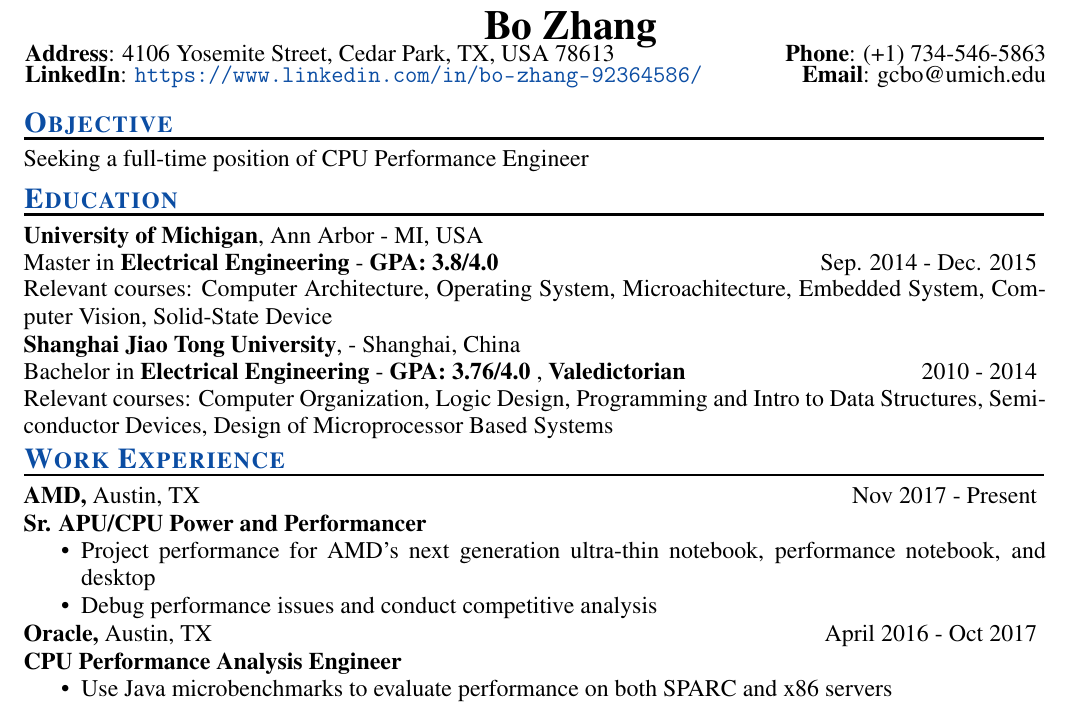
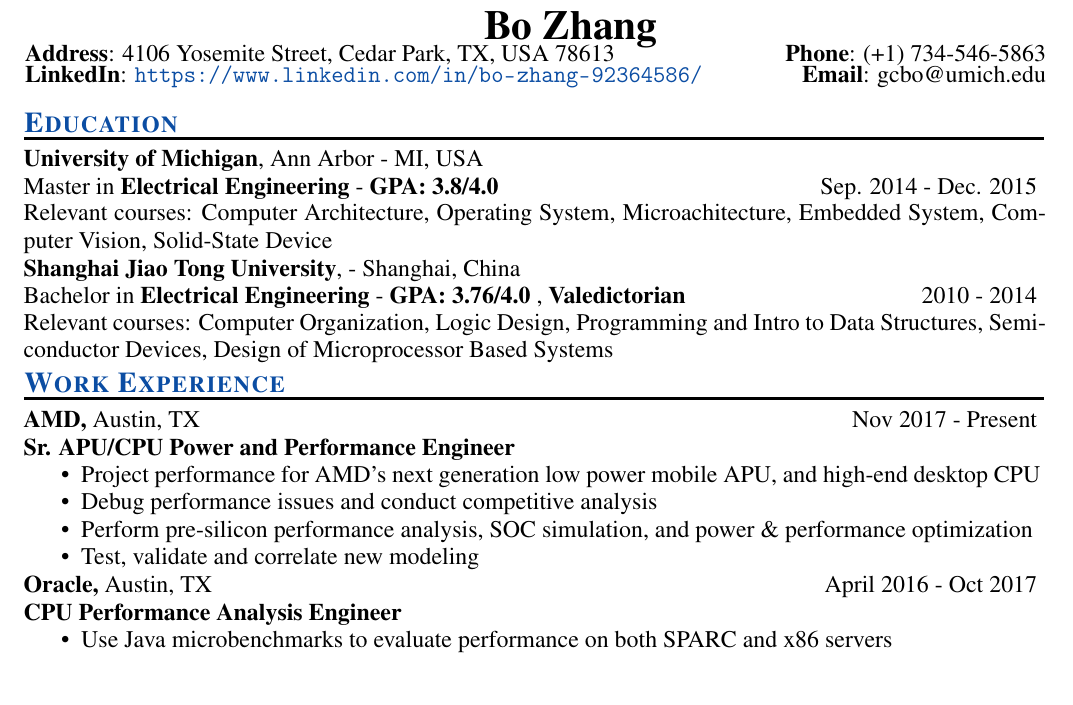
Before and after one commit to anchorbob/ResumeGit, a LaTeX CV (Bo_ZHANG_Resume.tex): part of the page, cut so that both start at the same text. Compiled offline with pdfLaTeX.

Commit message:
commit before create VISA resume

```diff
--- a/Bo_ZHANG_Resume.tex
+++ b/Bo_ZHANG_Resume.tex
@@ -55,12 +55,12 @@
 
 
 \vspace{-35pt}
-\section{\style{Objective}}
-\vspace{-10pt}
-\rule{18cm}{0.5mm}\\
-\parshape 1 -\sectionwidth \resumewidth
-Seeking a full-time position of CPU Performance Engineer%CPU Performance Analysis Engineer \hspace{-0.58in}
-\vspace{-25pt}\\
+%\section{\style{Objective}}
+%\vspace{-10pt}
+%\rule{18cm}{0.5mm}\\
+%\parshape 1 -\sectionwidth \resumewidth
+%Seeking a full-time position of CPU/SOC Performance Engineer%CPU Performance Analysis Engineer \hspace{-0.58in}
+%\vspace{-25pt}\\
 
 %--------------------------------------------------------------------------------------------------------------------------------------------------
 \section{\style{Education}}
@@ -89,11 +89,13 @@ Seeking a full-time position of CPU Performance Engineer%CPU Performance Analysi
 \rule{18cm}{0.5mm}\\
 \parshape 1 -\sectionwidth \resumewidth
 {\textbf{AMD,}  Austin, TX\hfill Nov 2017 - Present} \hspace{-0.58in}\vspace{-0mm}\\\
-  \textbf{Sr. APU/CPU Power and Performancer} \\
+  \textbf{Sr. APU/CPU Power and Performance Engineer} \\
  \vspace{-14pt}
  \begin{itemize}[leftmargin=-0.1in]
-   \item Project performance for AMD's next generation ultra-thin notebook, performance notebook, and desktop\vspace{-4pt}
+   \item Project performance for AMD's next generation low power mobile APU, and high-end desktop CPU \vspace{-4pt}
    \item Debug performance issues and conduct competitive analysis  \vspace{-4pt}
+   \item Perform pre-silicon performance analysis, SOC simulation, and power \& performance optimization \vspace{-4pt}
+   \item Test, validate and correlate new modeling \vspace{-4pt}
   \end{itemize}
 \vspace{-10pt}
 
```
Also changed, not shown: Bo_ZHANG_Resume.pdf.
